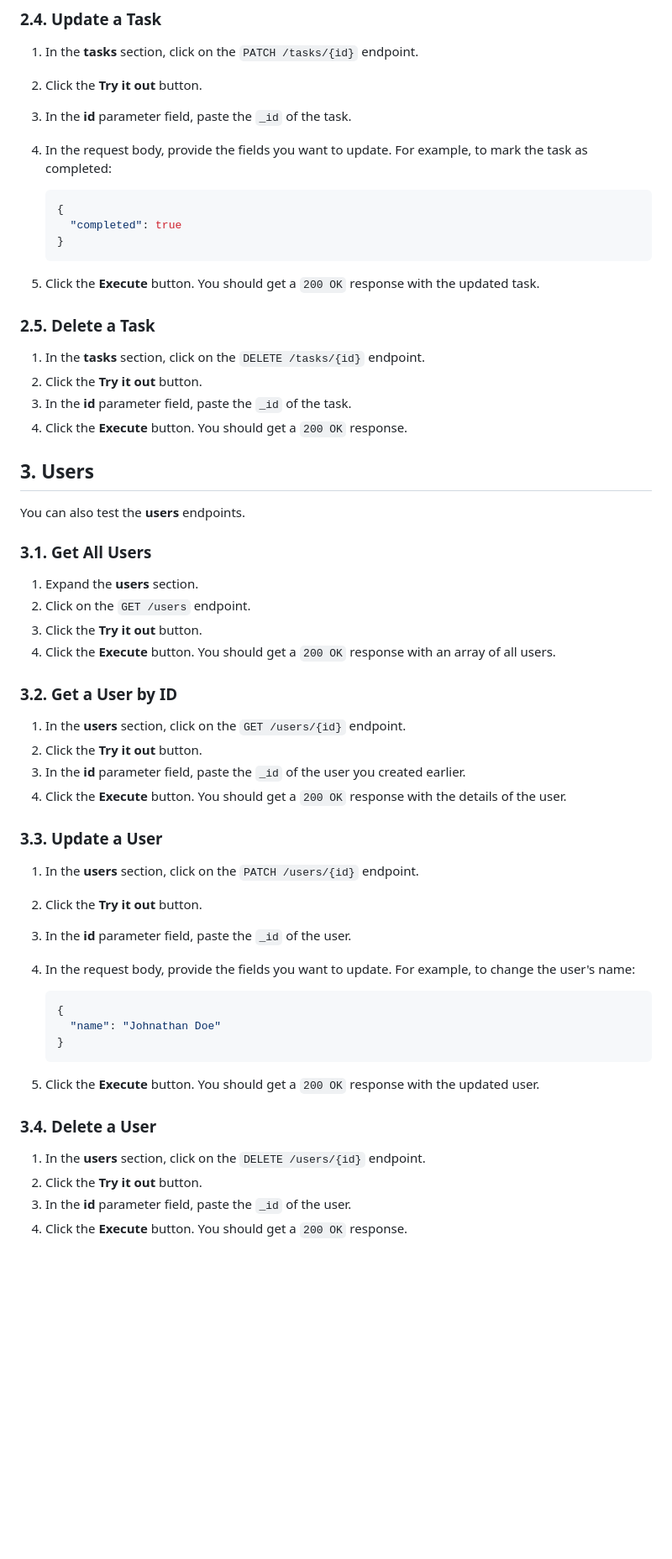
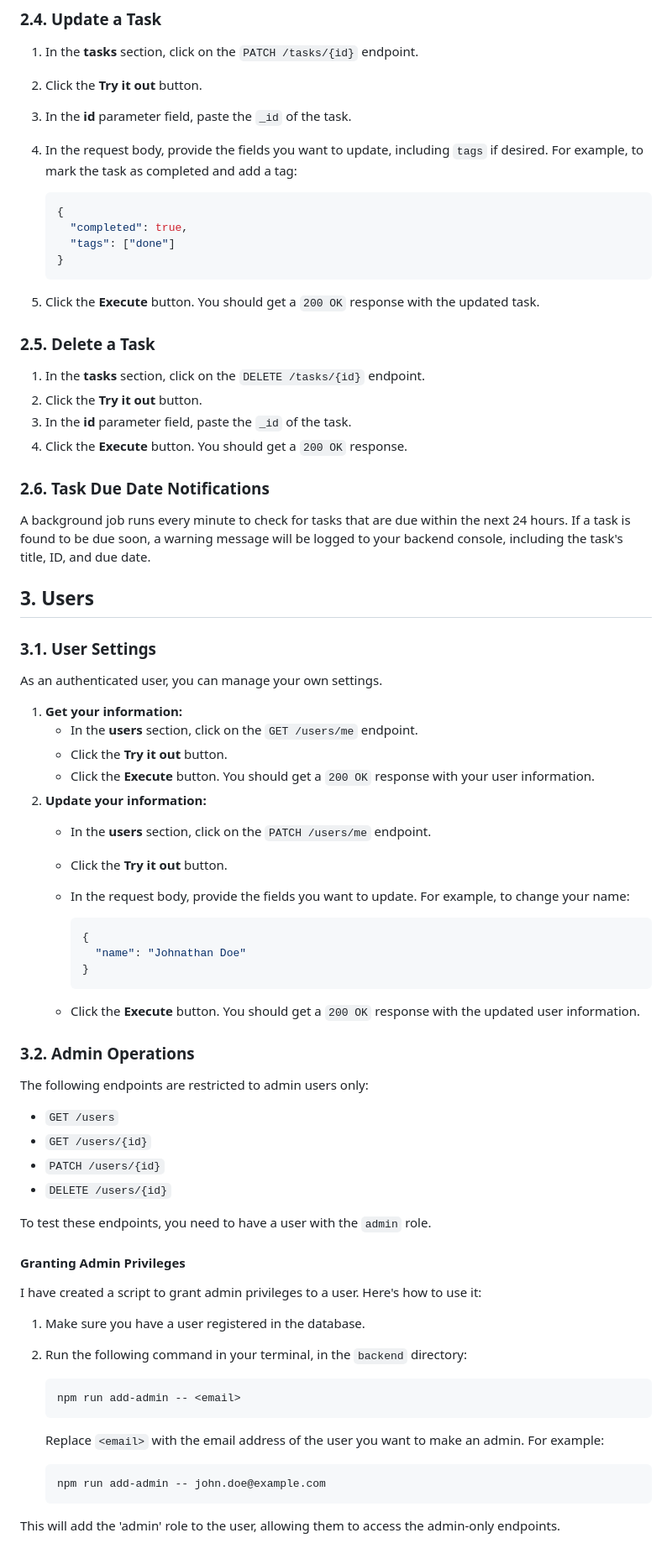
Before and after one commit to zee-ham-su/capstone-task-manager, a Markdown page: TESTING.md, the part around one of its changes. Shown at 84% size. GitHub-like rendering; blank space fills up the shorter version.

````diff
--- a/TESTING.md
+++ b/TESTING.md
@@ -93,11 +109,12 @@ Now that you are authenticated, you can test the **tasks** endpoints.
 1.  In the **tasks** section, click on the `PATCH /tasks/{id}` endpoint.
 2.  Click the **Try it out** button.
 3.  In the **id** parameter field, paste the `_id` of the task.
-4.  In the request body, provide the fields you want to update. For example, to mark the task as completed:
+4.  In the request body, provide the fields you want to update, including `tags` if desired. For example, to mark the task as completed and add a tag:
 
     ```json
     {
-      "completed": true
+      "completed": true,
+      "tags": ["done"]
     }
     ```
 
@@ -110,42 +127,59 @@ Now that you are authenticated, you can test the **tasks** endpoints.
 3.  In the **id** parameter field, paste the `_id` of the task.
 4.  Click the **Execute** button. You should get a `200 OK` response.
 
+### 2.6. Task Due Date Notifications
+
+A background job runs every minute to check for tasks that are due within the next 24 hours. If a task is found to be due soon, a warning message will be logged to your backend console, including the task's title, ID, and due date.
+
 ## 3. Users
 
-You can also test the **users** endpoints.
+### 3.1. User Settings
 
-### 3.1. Get All Users
+As an authenticated user, you can manage your own settings.
 
-1.  Expand the **users** section.
-2.  Click on the `GET /users` endpoint.
-3.  Click the **Try it out** button.
-4.  Click the **Execute** button. You should get a `200 OK` response with an array of all users.
+1.  **Get your information:**
+    -   In the **users** section, click on the `GET /users/me` endpoint.
+    -   Click the **Try it out** button.
+    -   Click the **Execute** button. You should get a `200 OK` response with your user information.
+2.  **Update your information:**
+    -   In the **users** section, click on the `PATCH /users/me` endpoint.
+    -   Click the **Try it out** button.
+    -   In the request body, provide the fields you want to update. For example, to change your name:
 
-### 3.2. Get a User by ID
+        ```json
+        {
+          "name": "Johnathan Doe"
+        }
+        ```
 
-1.  In the **users** section, click on the `GET /users/{id}` endpoint.
-2.  Click the **Try it out** button.
-3.  In the **id** parameter field, paste the `_id` of the user you created earlier.
-4.  Click the **Execute** button. You should get a `200 OK` response with the details of the user.
+    -   Click the **Execute** button. You should get a `200 OK` response with the updated user information.
 
-### 3.3. Update a User
+### 3.2. Admin Operations
 
-1.  In the **users** section, click on the `PATCH /users/{id}` endpoint.
-2.  Click the **Try it out** button.
-3.  In the **id** parameter field, paste the `_id` of the user.
-4.  In the request body, provide the fields you want to update. For example, to change the user's name:
+The following endpoints are restricted to admin users only:
 
-    ```json
-    {
-      "name": "Johnathan Doe"
-    }
+*   `GET /users`
+*   `GET /users/{id}`
+*   `PATCH /users/{id}`
+*   `DELETE /users/{id}`
+
+To test these endpoints, you need to have a user with the `admin` role.
+
+#### Granting Admin Privileges
+
+I have created a script to grant admin privileges to a user. Here's how to use it:
+
+1.  Make sure you have a user registered in the database.
+2.  Run the following command in your terminal, in the `backend` directory:
+
+    ```bash
+    npm run add-admin -- <email>
     ```
 
-5.  Click the **Execute** button. You should get a `200 OK` response with the updated user.
+    Replace `<email>` with the email address of the user you want to make an admin. For example:
 
-### 3.4. Delete a User
+    ```bash
+    npm run add-admin -- john.doe@example.com
+    ```
 
-1.  In the **users** section, click on the `DELETE /users/{id}` endpoint.
-2.  Click the **Try it out** button.
-3.  In the **id** parameter field, paste the `_id` of the user.
-4.  Click the **Execute** button. You should get a `200 OK` response.
+This will add the 'admin' role to the user, allowing them to access the admin-only endpoints.
````
Also changed, not shown: other parts of TESTING.md (+20 -4 lines).
